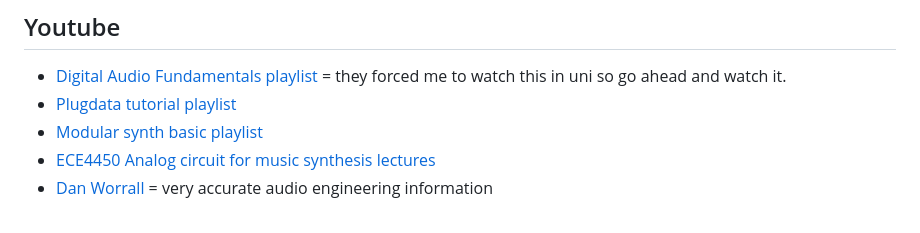
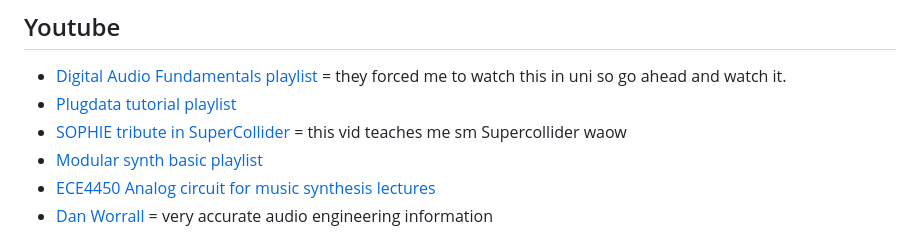
Before and after one commit to homelessananpat/awesome-music-technology, a Markdown page: README.md, the part around the change. Drawn GitHub-style.

```diff
--- a/README.md
+++ b/README.md
@@ -154,6 +154,7 @@ update soon...
 ## Youtube
 * [Digital Audio Fundamentals playlist](https://www.youtube.com/watch?v=Su9_i1UOz9U&list=PLbqhA-NKGP6B6V_AiS-jbvSzdd7nbwwCw) = they forced me to watch this in uni so go ahead and watch it.
 * [Plugdata tutorial playlist](https://www.youtube.com/playlist?list=PLZYD2Edyty0BfJ1RAH2heamjJGVj0TEau)
+* [SOPHIE tribute in SuperCollider](https://www.youtube.com/watch?v=gsAxCuUcy0o&t=181s) = this vid teaches me sm Supercollider waow
 * [Modular synth basic playlist](https://youtube.com/playlist?list=PLa9Em_H8Xs_al-r_90xYiuiz-3N8HZyf_&si=fBgP7dOtWBzEZXrv)
 * [ECE4450 Analog circuit for music synthesis lectures](https://www.youtube.com/playlist?list=PLOunECWxELQS5bMdWo9VhmZtsCjhjYNcV)
 * [Dan Worrall](https://www.youtube.com/@danworrall) = very accurate audio engineering information
```
